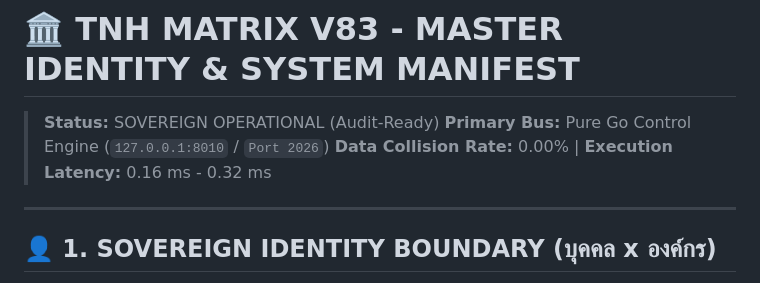
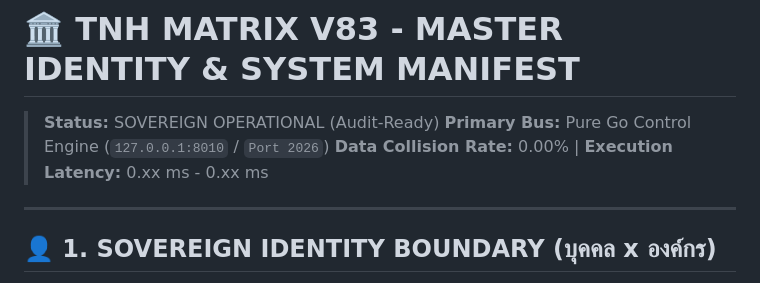
Before and after one commit to ARTHITSIANGWAN/ARTHITSIANGWAN, a Markdown page: README.md, the part around one of its changes. Drawn GitHub-style.

```diff
--- a/README.md
+++ b/README.md
@@ -1,7 +1,7 @@
 # 🏛️ TNH MATRIX V83 - MASTER IDENTITY & SYSTEM MANIFEST
 > **Status:** SOVEREIGN OPERATIONAL (Audit-Ready)
 > **Primary Bus:** Pure Go Control Engine (`127.0.0.1:8010` / `Port 2026`)
-> **Data Collision Rate:** 0.00% | **Execution Latency:** 0.16 ms - 0.32 ms
+> **Data Collision Rate:** 0.00% | **Execution Latency:** 0.xx ms - 0.xx ms
 
 ---
 
```
Also changed, not shown: other parts of README.md (+1 -1 lines).
